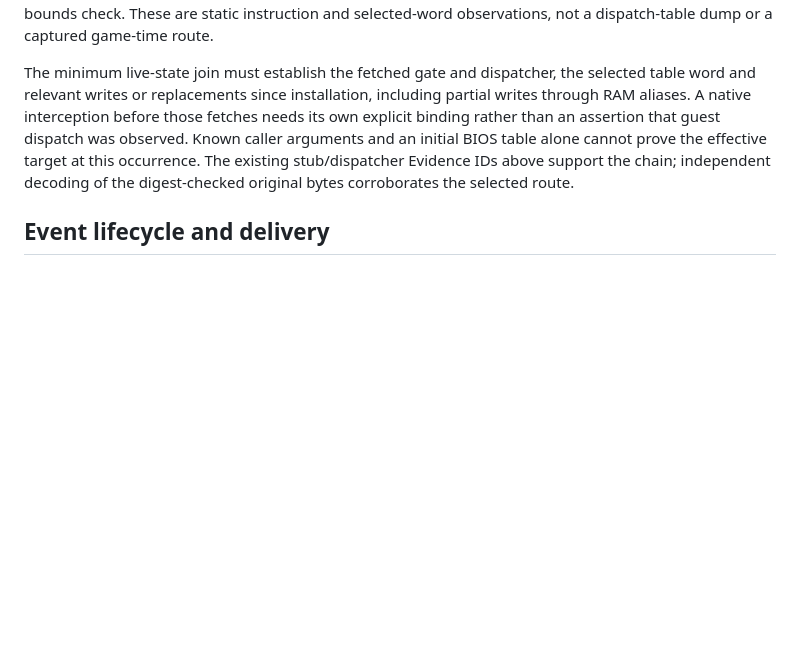
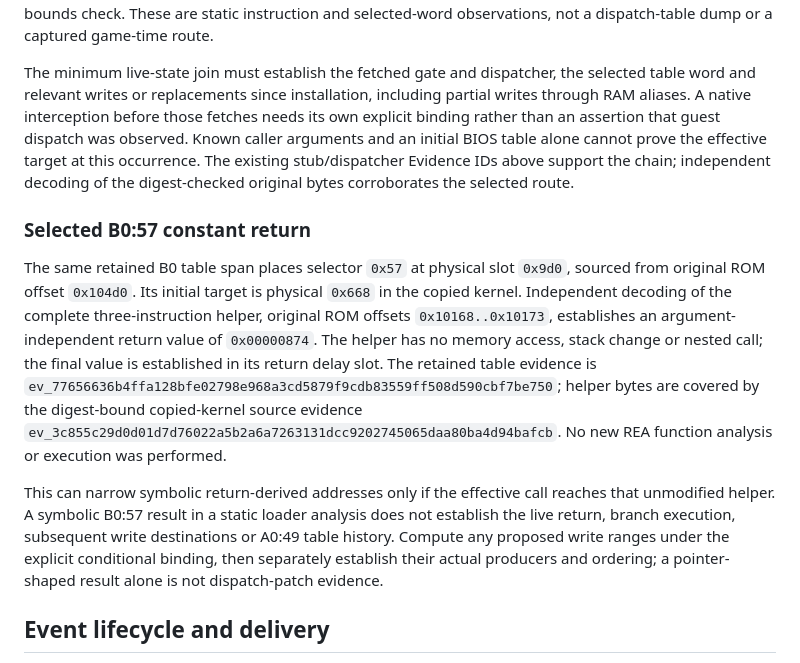
Before and after one commit to raiinman/Rock-Man-x64, a Markdown page: research/bios/KERNEL-SERVICES.md, the part around the change. Drawn GitHub-style; blank space fills up the shorter version.

Commit message:
research: qualify recorder observations and selected B0:57 return

```diff
--- a/research/bios/KERNEL-SERVICES.md
+++ b/research/bios/KERNEL-SERVICES.md
@@ -48,6 +48,12 @@ Combining those retained stub/dispatcher bytes with the [later table installatio
 
 The minimum live-state join must establish the fetched gate and dispatcher, the selected table word and relevant writes or replacements since installation, including partial writes through RAM aliases. A native interception before those fetches needs its own explicit binding rather than an assertion that guest dispatch was observed. Known caller arguments and an initial BIOS table alone cannot prove the effective target at this occurrence. The existing stub/dispatcher Evidence IDs above support the chain; independent decoding of the digest-checked original bytes corroborates the selected route.
 
+### Selected B0:57 constant return
+
+The same retained B0 table span places selector `0x57` at physical slot `0x9d0`, sourced from original ROM offset `0x104d0`. Its initial target is physical `0x668` in the copied kernel. Independent decoding of the complete three-instruction helper, original ROM offsets `0x10168..0x10173`, establishes an argument-independent return value of `0x00000874`. The helper has no memory access, stack change or nested call; the final value is established in its return delay slot. The retained table evidence is `ev_77656636b4ffa128bfe02798e968a3cd5879f9cdb83559ff508d590cbf7be750`; helper bytes are covered by the digest-bound copied-kernel source evidence `ev_3c855c29d0d01d7d76022a5b2a6a7263131dcc9202745065daa80ba4d94bafcb`. No new REA function analysis or execution was performed.
+
+This can narrow symbolic return-derived addresses only if the effective call reaches that unmodified helper. A symbolic B0:57 result in a static loader analysis does not establish the live return, branch execution, subsequent write destinations or A0:49 table history. Compute any proposed write ranges under the explicit conditional binding, then separately establish their actual producers and ordering; a pointer-shaped result alone is not dispatch-patch evidence.
+
 ## Event lifecycle and delivery
 
 **REA-decompiled observation:** At `0x1b44`, delivery scans records bounded by the event-table pointer and byte size from `0xa0000120`/`0xa0000124`. Only records with state `0x2000` and matching class/specification participate. For mode `0x2000`, delivery changes state to `0x4000`. For mode `0x1000`, it invokes a non-null callback directly instead. The latter branch does not perform the former branch's state transition. At `0x1c5c`, undelivery changes matching mode-`0x2000` records from state `0x4000` back to `0x2000`.
```
Also changed, not shown: research/bios/NATIVE-HANDOFF.md (+3 -1 lines).
